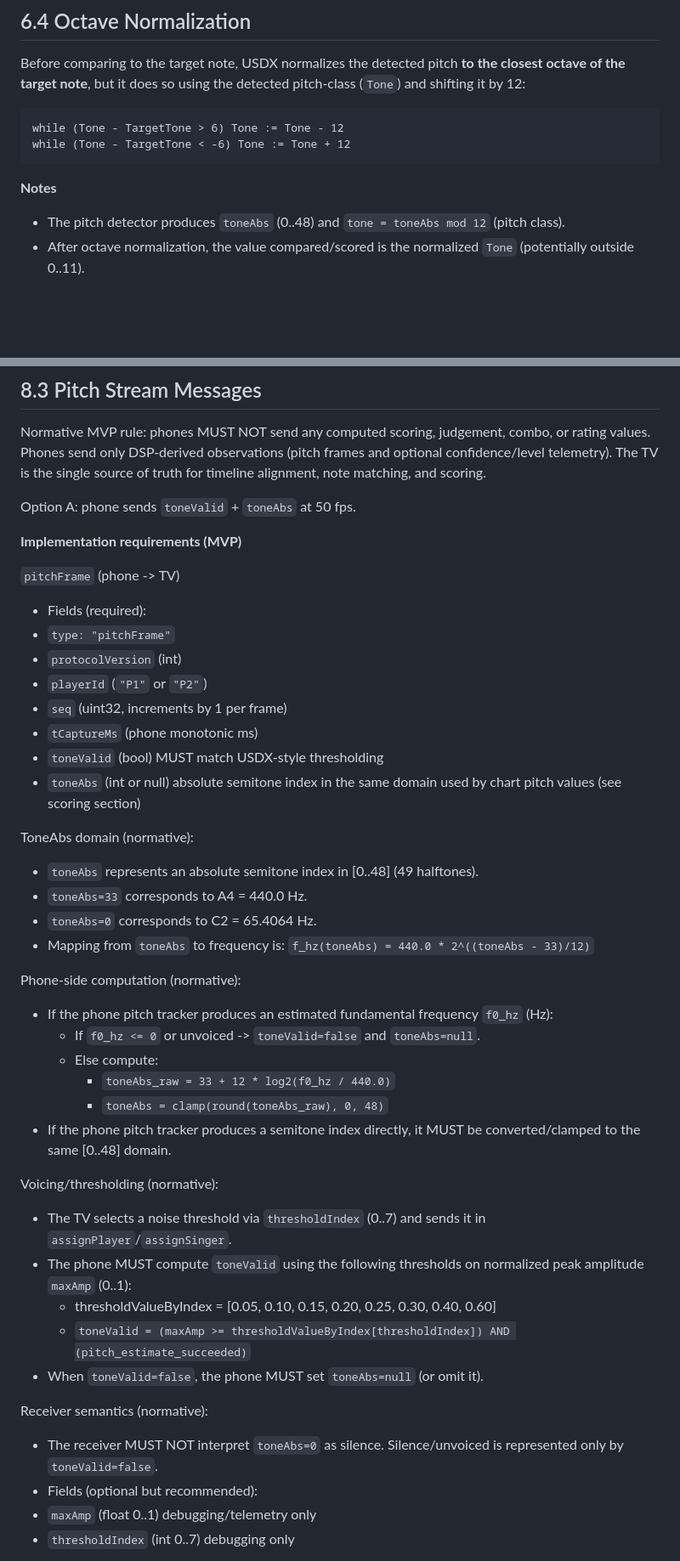
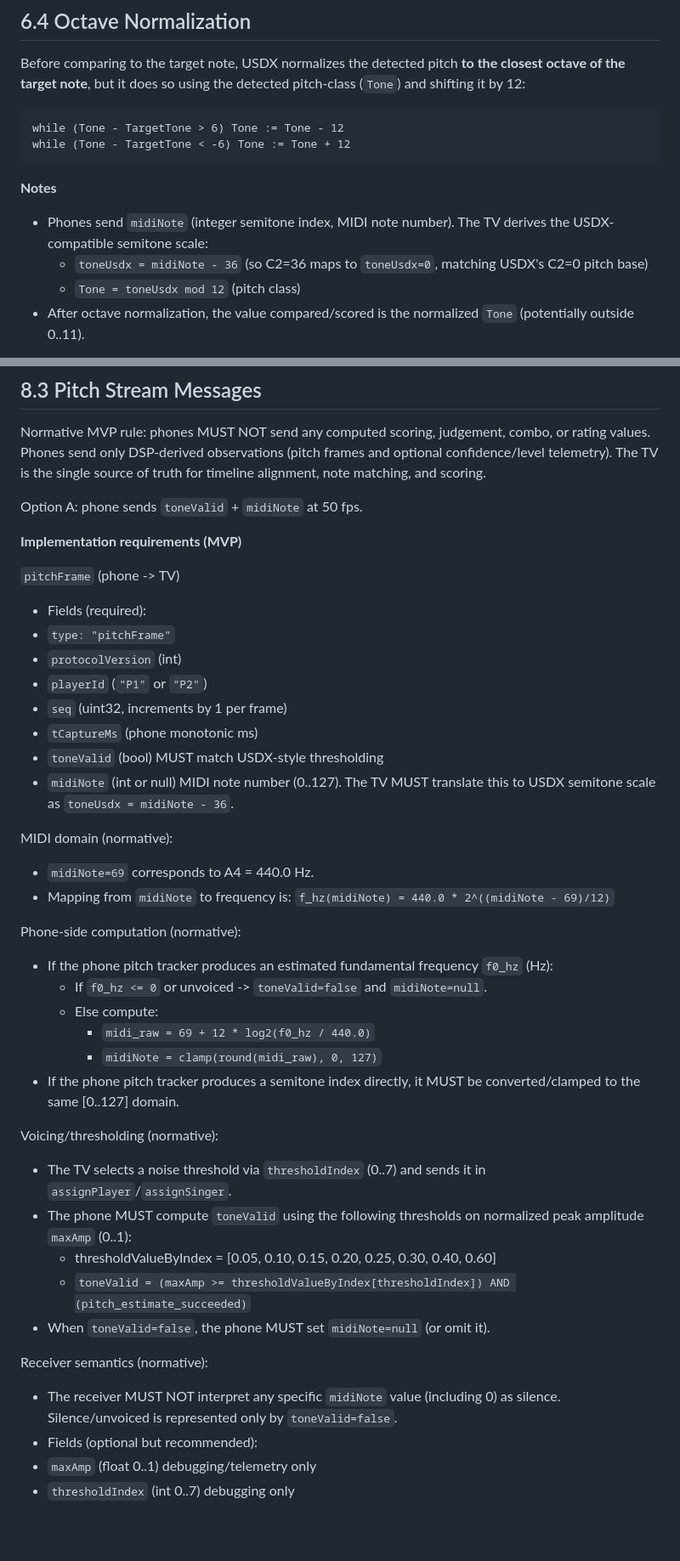
Before and after one commit to dorphalsig/1.20, a Markdown page: usdx_parity_mvp_spec.md, 2 parts joined by grey strips. Shown at 85% size. Rendered like a GitHub page; blank space fills up the shorter version.

Commit message:
spec: switch pitch stream to MIDI notes

```diff
--- a/usdx_parity_mvp_spec.md
+++ b/usdx_parity_mvp_spec.md
@@ -624,7 +625,9 @@ while (Tone - TargetTone < -6) Tone := Tone + 12
 
 
 **Notes**
-- The pitch detector produces `toneAbs` (0..48) and `tone = toneAbs mod 12` (pitch class).
+- Phones send `midiNote` (integer semitone index, MIDI note number). The TV derives the USDX-compatible semitone scale:
+  - `toneUsdx = midiNote - 36` (so C2=36 maps to `toneUsdx=0`, matching USDX's C2=0 pitch base)
+  - `Tone = toneUsdx mod 12` (pitch class)
 - After octave normalization, the value compared/scored is the normalized `Tone` (potentially outside 0..11).
 
 **Parity requirement**
@@ -906,7 +909,7 @@ Phones send only DSP-derived observations (pitch frames and optional confidence/
 The TV is the single source of truth for timeline alignment, note matching, and scoring.
 
 
- Option A: phone sends `toneValid` + `toneAbs` at 50 fps.
+Option A: phone sends `toneValid` + `midiNote` at 50 fps.
 
 **Implementation requirements (MVP)**
 
@@ -918,32 +921,30 @@ The TV is the single source of truth for timeline alignment, note matching, and
  - `seq` (uint32, increments by 1 per frame)
  - `tCaptureMs` (phone monotonic ms)
  - `toneValid` (bool) MUST match USDX-style thresholding
- - `toneAbs` (int or null) absolute semitone index in the same domain used by chart pitch values (see scoring section)
-
-ToneAbs domain (normative):
-- `toneAbs` represents an absolute semitone index in [0..48] (49 halftones).
-- `toneAbs=33` corresponds to A4 = 440.0 Hz.
-- `toneAbs=0` corresponds to C2 = 65.4064 Hz.
-- Mapping from `toneAbs` to frequency is:
-  `f_hz(toneAbs) = 440.0 * 2^((toneAbs - 33)/12)`
+ - `midiNote` (int or null) MIDI note number (0..127). The TV MUST translate this to USDX semitone scale as `toneUsdx = midiNote - 36`.
+
+MIDI domain (normative):
+- `midiNote=69` corresponds to A4 = 440.0 Hz.
+- Mapping from `midiNote` to frequency is:
+  `f_hz(midiNote) = 440.0 * 2^((midiNote - 69)/12)`
 
 Phone-side computation (normative):
 - If the phone pitch tracker produces an estimated fundamental frequency `f0_hz` (Hz):
-  - If `f0_hz <= 0` or unvoiced -> `toneValid=false` and `toneAbs=null`.
+  - If `f0_hz <= 0` or unvoiced -> `toneValid=false` and `midiNote=null`.
   - Else compute:
-    - `toneAbs_raw = 33 + 12 * log2(f0_hz / 440.0)`
-    - `toneAbs = clamp(round(toneAbs_raw), 0, 48)`
-- If the phone pitch tracker produces a semitone index directly, it MUST be converted/clamped to the same [0..48] domain.
+    - `midi_raw = 69 + 12 * log2(f0_hz / 440.0)`
+    - `midiNote = clamp(round(midi_raw), 0, 127)`
+- If the phone pitch tracker produces a semitone index directly, it MUST be converted/clamped to the same [0..127] domain.
 
 Voicing/thresholding (normative):
 - The TV selects a noise threshold via `thresholdIndex` (0..7) and sends it in `assignPlayer`/`assignSinger`.
 - The phone MUST compute `toneValid` using the following thresholds on normalized peak amplitude `maxAmp` (0..1):
   - thresholdValueByIndex = [0.05, 0.10, 0.15, 0.20, 0.25, 0.30, 0.40, 0.60]
   - `toneValid = (maxAmp >= thresholdValueByIndex[thresholdIndex]) AND (pitch_estimate_succeeded)`
-- When `toneValid=false`, the phone MUST set `toneAbs=null` (or omit it).
+- When `toneValid=false`, the phone MUST set `midiNote=null` (or omit it).
 
 Receiver semantics (normative):
-- The receiver MUST NOT interpret `toneAbs=0` as silence. Silence/unvoiced is represented only by `toneValid=false`.
+- The receiver MUST NOT interpret any specific `midiNote` value (including 0) as silence. Silence/unvoiced is represented only by `toneValid=false`.
 - Fields (optional but recommended):
  - `maxAmp` (float 0..1) debugging/telemetry only
  - `thresholdIndex` (int 0..7) debugging only
```
Also changed, not shown: other parts of usdx_parity_mvp_spec.md (+13 -12 lines).
